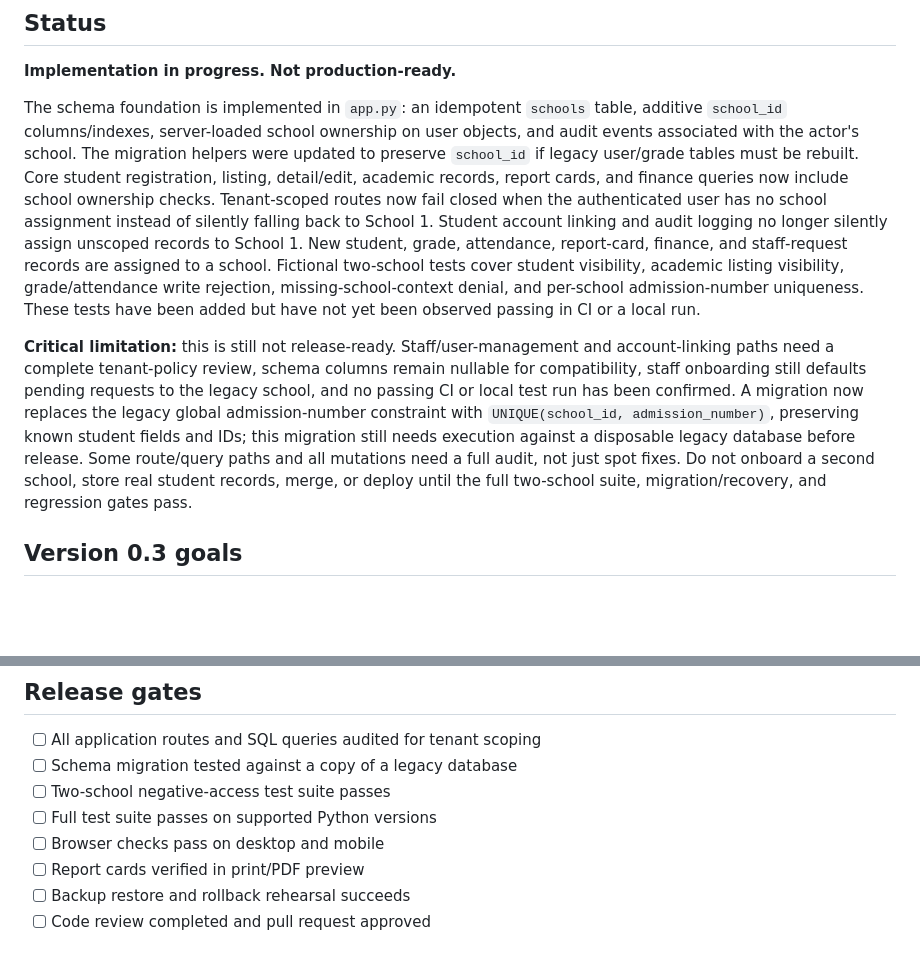
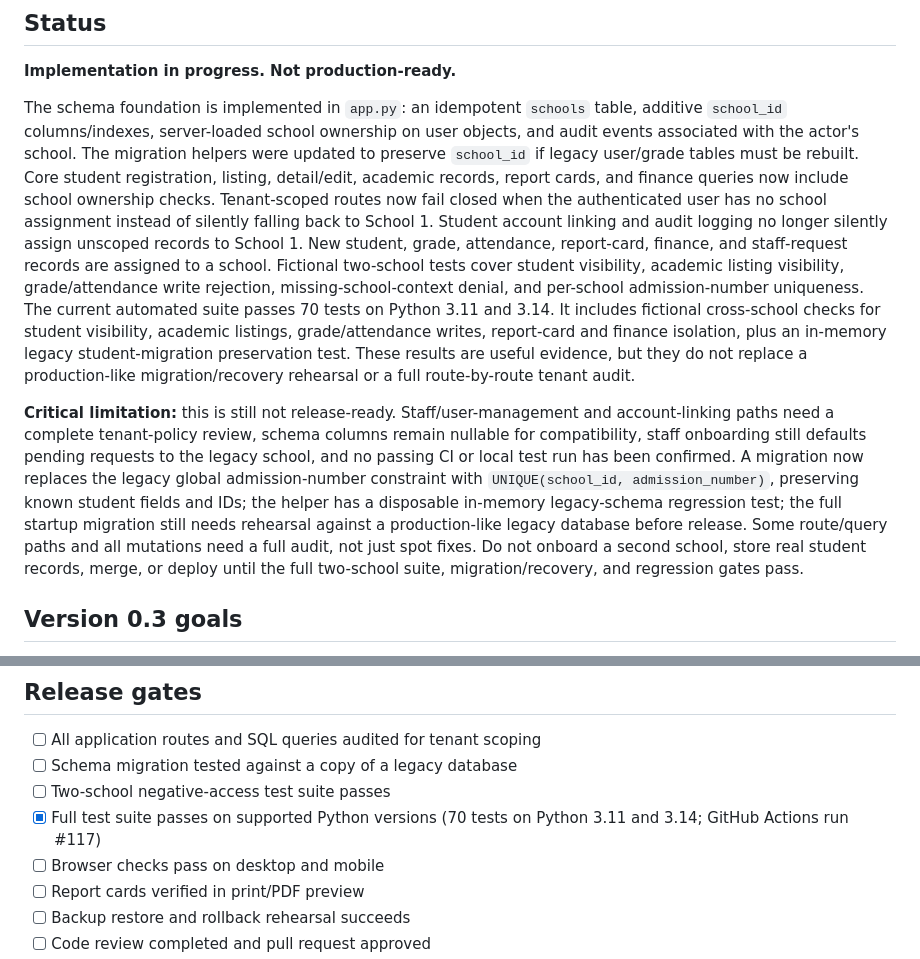
Before and after one commit to emmanuellloyd59/glihs-portal, a Markdown page: docs/version-0.3-release-plan.md, 2 parts joined by grey strips. GitHub-like rendering; blank space fills up the shorter version.

Commit message:
docs: record verified version 0.3 test results and remaining release gates

```diff
--- a/docs/version-0.3-release-plan.md
+++ b/docs/version-0.3-release-plan.md
@@ -4,9 +4,9 @@
 
 **Implementation in progress. Not production-ready.**
 
-The schema foundation is implemented in `app.py`: an idempotent `schools` table, additive `school_id` columns/indexes, server-loaded school ownership on user objects, and audit events associated with the actor's school. The migration helpers were updated to preserve `school_id` if legacy user/grade tables must be rebuilt. Core student registration, listing, detail/edit, academic records, report cards, and finance queries now include school ownership checks. Tenant-scoped routes now fail closed when the authenticated user has no school assignment instead of silently falling back to School 1. Student account linking and audit logging no longer silently assign unscoped records to School 1. New student, grade, attendance, report-card, finance, and staff-request records are assigned to a school. Fictional two-school tests cover student visibility, academic listing visibility, grade/attendance write rejection, missing-school-context denial, and per-school admission-number uniqueness. These tests have been added but have not yet been observed passing in CI or a local run.
+The schema foundation is implemented in `app.py`: an idempotent `schools` table, additive `school_id` columns/indexes, server-loaded school ownership on user objects, and audit events associated with the actor's school. The migration helpers were updated to preserve `school_id` if legacy user/grade tables must be rebuilt. Core student registration, listing, detail/edit, academic records, report cards, and finance queries now include school ownership checks. Tenant-scoped routes now fail closed when the authenticated user has no school assignment instead of silently falling back to School 1. Student account linking and audit logging no longer silently assign unscoped records to School 1. New student, grade, attendance, report-card, finance, and staff-request records are assigned to a school. Fictional two-school tests cover student visibility, academic listing visibility, grade/attendance write rejection, missing-school-context denial, and per-school admission-number uniqueness. The current automated suite passes 70 tests on Python 3.11 and 3.14. It includes fictional cross-school checks for student visibility, academic listings, grade/attendance writes, report-card and finance isolation, plus an in-memory legacy student-migration preservation test. These results are useful evidence, but they do not replace a production-like migration/recovery rehearsal or a full route-by-route tenant audit.
 
-**Critical limitation:** this is still not release-ready. Staff/user-management and account-linking paths need a complete tenant-policy review, schema columns remain nullable for compatibility, staff onboarding still defaults pending requests to the legacy school, and no passing CI or local test run has been confirmed. A migration now replaces the legacy global admission-number constraint with `UNIQUE(school_id, admission_number)`, preserving known student fields and IDs; this migration still needs execution against a disposable legacy database before release. Some route/query paths and all mutations need a full audit, not just spot fixes. Do not onboard a second school, store real student records, merge, or deploy until the full two-school suite, migration/recovery, and regression gates pass.
+**Critical limitation:** this is still not release-ready. Staff/user-management and account-linking paths need a complete tenant-policy review, schema columns remain nullable for compatibility, staff onboarding still defaults pending requests to the legacy school, and no passing CI or local test run has been confirmed. A migration now replaces the legacy global admission-number constraint with `UNIQUE(school_id, admission_number)`, preserving known student fields and IDs; the helper has a disposable in-memory legacy-schema regression test; the full startup migration still needs rehearsal against a production-like legacy database before release. Some route/query paths and all mutations need a full audit, not just spot fixes. Do not onboard a second school, store real student records, merge, or deploy until the full two-school suite, migration/recovery, and regression gates pass.
 
 ## Version 0.3 goals
 
@@ -65,7 +65,7 @@ Create two schools, School A and School B, with separate administrators, teacher
 - [ ] All application routes and SQL queries audited for tenant scoping
 - [ ] Schema migration tested against a copy of a legacy database
 - [ ] Two-school negative-access test suite passes
-- [ ] Full test suite passes on supported Python versions
+- [x] Full test suite passes on supported Python versions (70 tests on Python 3.11 and 3.14; GitHub Actions run #117)
 - [ ] Browser checks pass on desktop and mobile
 - [ ] Report cards verified in print/PDF preview
 - [ ] Backup restore and rollback rehearsal succeeds
```
